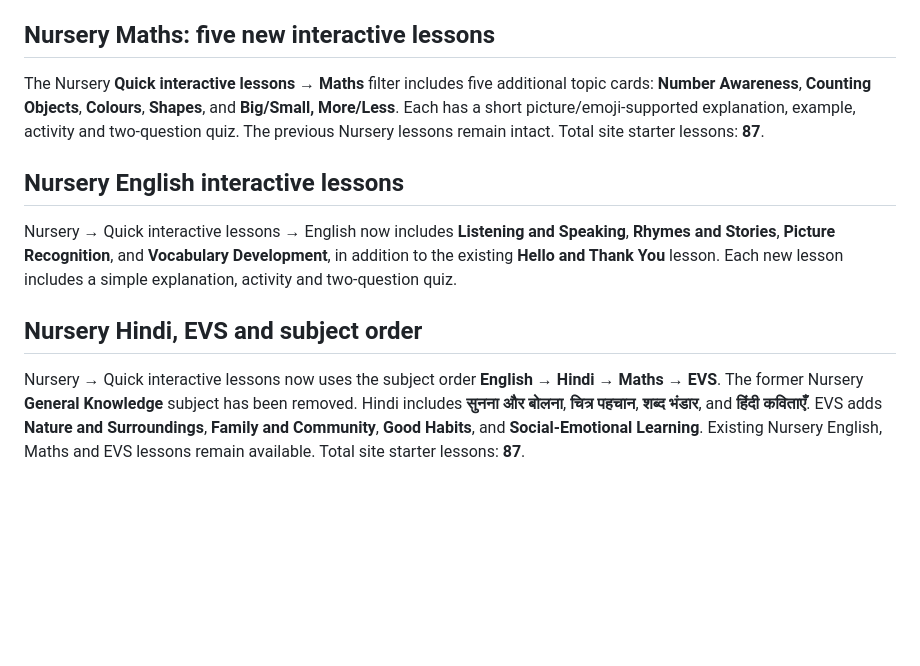
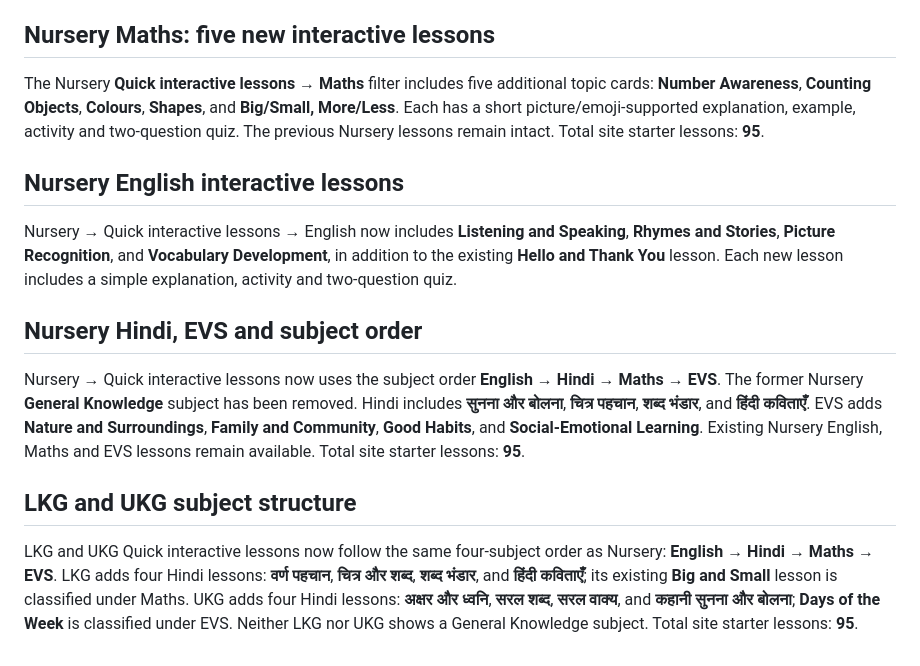
Before and after one commit to funnyspace/Threelittlewonders, a Markdown page: README.md, the part around the change. Drawn GitHub-style; blank space fills up the shorter version.

Commit message:
Document LKG UKG four-subject structure and Hindi lessons

```diff
--- a/README.md
+++ b/README.md
@@ -114,7 +114,7 @@ The parent/guardian form requests a name and email address, optional contact pho
 
 ## Nursery Maths: five new interactive lessons
 
-The Nursery **Quick interactive lessons → Maths** filter includes five additional topic cards: **Number Awareness**, **Counting Objects**, **Colours**, **Shapes**, and **Big/Small, More/Less**. Each has a short picture/emoji-supported explanation, example, activity and two-question quiz. The previous Nursery lessons remain intact. Total site starter lessons: **87**.
+The Nursery **Quick interactive lessons → Maths** filter includes five additional topic cards: **Number Awareness**, **Counting Objects**, **Colours**, **Shapes**, and **Big/Small, More/Less**. Each has a short picture/emoji-supported explanation, example, activity and two-question quiz. The previous Nursery lessons remain intact. Total site starter lessons: **95**.
 
 
 ## Nursery English interactive lessons
@@ -124,4 +124,9 @@ Nursery → Quick interactive lessons → English now includes **Listening and S
 
 ## Nursery Hindi, EVS and subject order
 
-Nursery → Quick interactive lessons now uses the subject order **English → Hindi → Maths → EVS**. The former Nursery **General Knowledge** subject has been removed. Hindi includes **सुनना और बोलना**, **चित्र पहचान**, **शब्द भंडार**, and **हिंदी कविताएँ**. EVS adds **Nature and Surroundings**, **Family and Community**, **Good Habits**, and **Social-Emotional Learning**. Existing Nursery English, Maths and EVS lessons remain available. Total site starter lessons: **87**.
+Nursery → Quick interactive lessons now uses the subject order **English → Hindi → Maths → EVS**. The former Nursery **General Knowledge** subject has been removed. Hindi includes **सुनना और बोलना**, **चित्र पहचान**, **शब्द भंडार**, and **हिंदी कविताएँ**. EVS adds **Nature and Surroundings**, **Family and Community**, **Good Habits**, and **Social-Emotional Learning**. Existing Nursery English, Maths and EVS lessons remain available. Total site starter lessons: **95**.
+
+
+## LKG and UKG subject structure
+
+LKG and UKG Quick interactive lessons now follow the same four-subject order as Nursery: **English → Hindi → Maths → EVS**. LKG adds four Hindi lessons: **वर्ण पहचान**, **चित्र और शब्द**, **शब्द भंडार**, and **हिंदी कविताएँ**; its existing **Big and Small** lesson is classified under Maths. UKG adds four Hindi lessons: **अक्षर और ध्वनि**, **सरल शब्द**, **सरल वाक्य**, and **कहानी सुनना और बोलना**; **Days of the Week** is classified under EVS. Neither LKG nor UKG shows a General Knowledge subject. Total site starter lessons: **95**.
```
